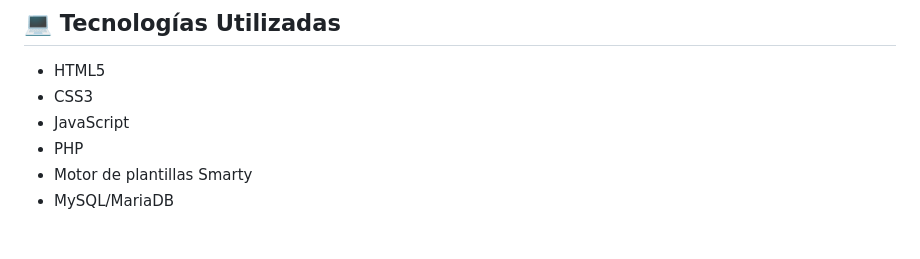
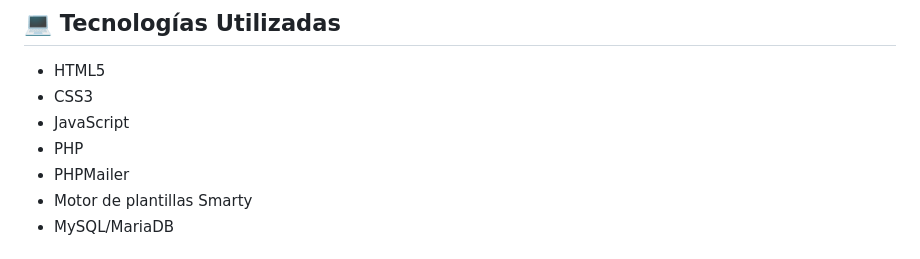
Before and after one commit to Pelostaticos/coplapdaw2425v3, a Markdown page: README.md, the part around one of its changes. GitHub-like rendering.

Commit message:
Actualizacion en fichero README.md en tabla de contenidos

```diff
--- a/README.md
+++ b/README.md
@@ -53,6 +53,7 @@ Además me encargue de poner en marcha un entorno de desarrollo local basado en
 - CSS3
 - JavaScript
 - PHP
+- PHPMailer
 - Motor de plantillas Smarty
 - MySQL/MariaDB
 
```
Also changed, not shown: other parts of README.md (+2 -2 lines).
